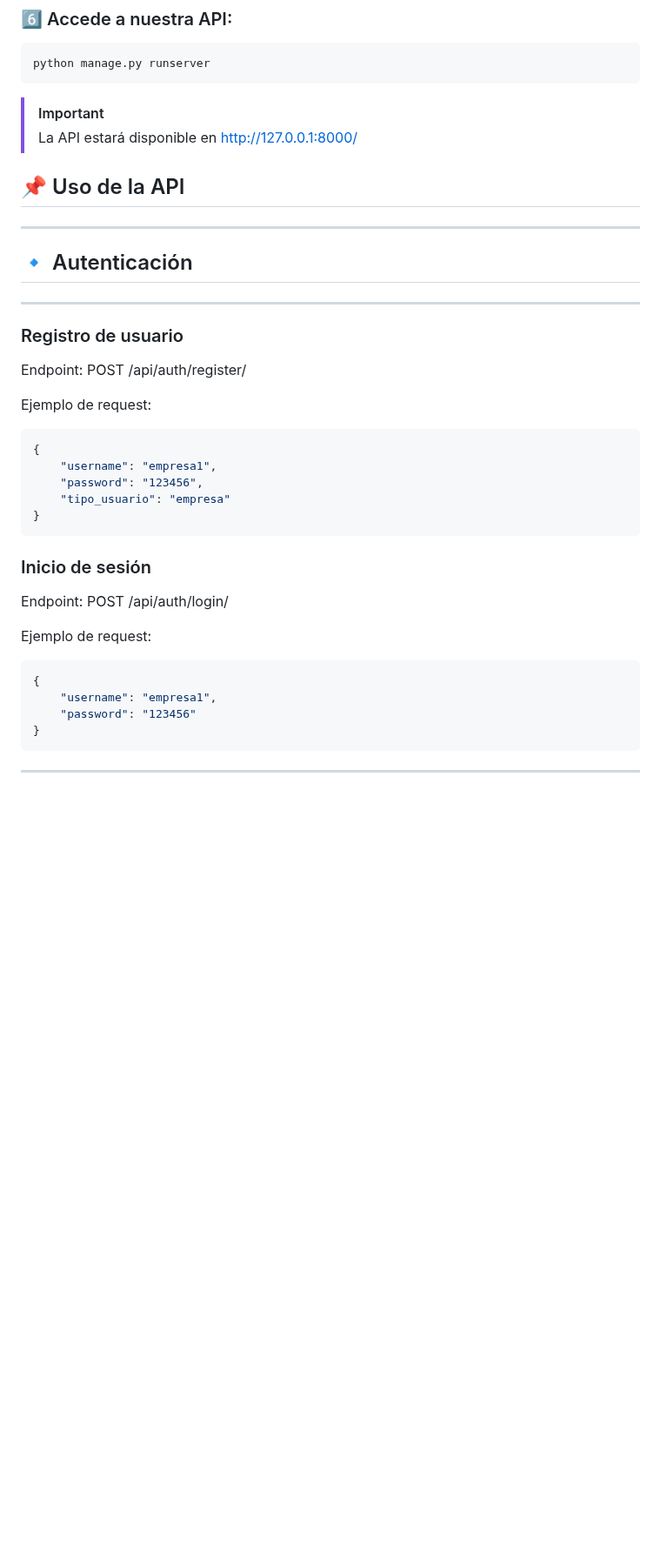
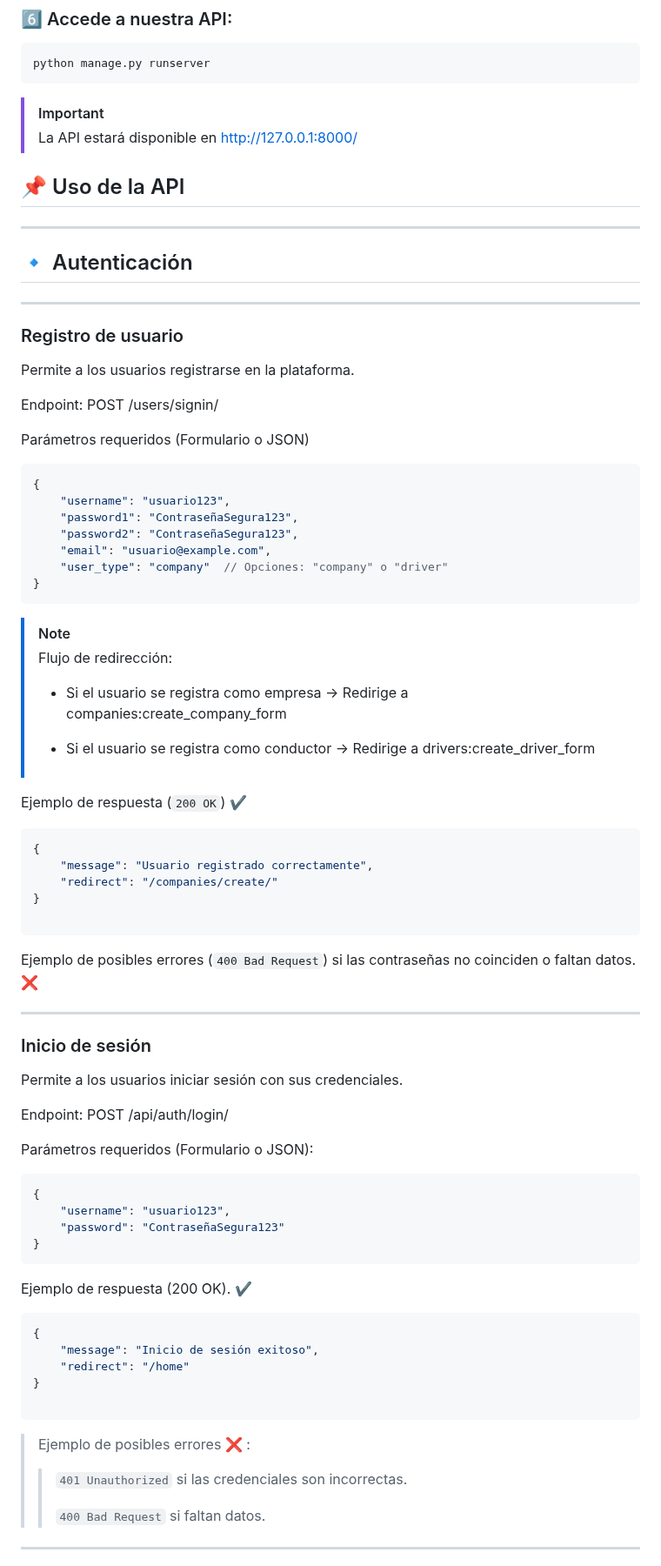
Before and after one commit to Bootcamp-IA-P4/Track-Truck, a Markdown page: README.md, the part around one of its changes. Shown at 87% size. Drawn GitHub-style; blank space fills up the shorter version.

Commit message:
docs: Update README.md

````diff
--- a/README.md
+++ b/README.md
@@ -69,31 +93,71 @@ DATABASE_URL="postgres://usuario:contraseña@localhost:5432/nombre_db"
 python manage.py runserver
 ```
 > [!IMPORTANT]
-> La API estará disponible en http://127.0.0.1:8000/
+> La API estará disponible en [http://127.0.0.1:8000/](http://127.0.0.1:8000/)
 
 ## 📌 Uso de la API
 ---
 ## 🔹 Autenticación
 ---
 ### Registro de usuario
-Endpoint: POST /api/auth/register/
+Permite a los usuarios registrarse en la plataforma.
 
-Ejemplo de request:
+Endpoint: POST /users/signin/
+
+Parámetros requeridos (Formulario o JSON)
 ```json
 {
-    "username": "empresa1",
-    "password": "123456",
-    "tipo_usuario": "empresa"
+    "username": "usuario123",
+    "password1": "ContraseñaSegura123",
+    "password2": "ContraseñaSegura123",
+    "email": "usuario@example.com",
+    "user_type": "company"  // Opciones: "company" o "driver"
 }
 ```
+
+> [!NOTE]
+> Flujo de redirección:
+>
+> * Si el usuario se registra como empresa → Redirige a companies:create_company_form
+>
+> * Si el usuario se registra como conductor → Redirige a drivers:create_driver_form
+
+
+Ejemplo de respuesta (`200 OK`) ✔️
+```json
+{
+    "message": "Usuario registrado correctamente",
+    "redirect": "/companies/create/"
+}
+
+```
+Ejemplo de posibles errores (`400 Bad Request`) si las contraseñas no coinciden o faltan datos. ❌
+
+---
 ### Inicio de sesión
+Permite a los usuarios iniciar sesión con sus credenciales.
+
 Endpoint: POST /api/auth/login/
 
-Ejemplo de request:
+Parámetros requeridos (Formulario o JSON):
 ```json
 {
-    "username": "empresa1",
-    "password": "123456"
+    "username": "usuario123",
+    "password": "ContraseñaSegura123"
 }
 ```
+
+Ejemplo de respuesta (200 OK). ✔️
+```json
+{
+    "message": "Inicio de sesión exitoso",
+    "redirect": "/home"
+}
+
+```
+
+> Ejemplo de posibles errores ❌ :
+> > `401 Unauthorized` si las credenciales son incorrectas.
+> >
+> > `400 Bad Request` si faltan datos.
 ---
````
Also changed, not shown: other parts of README.md (+74 -17 lines).
